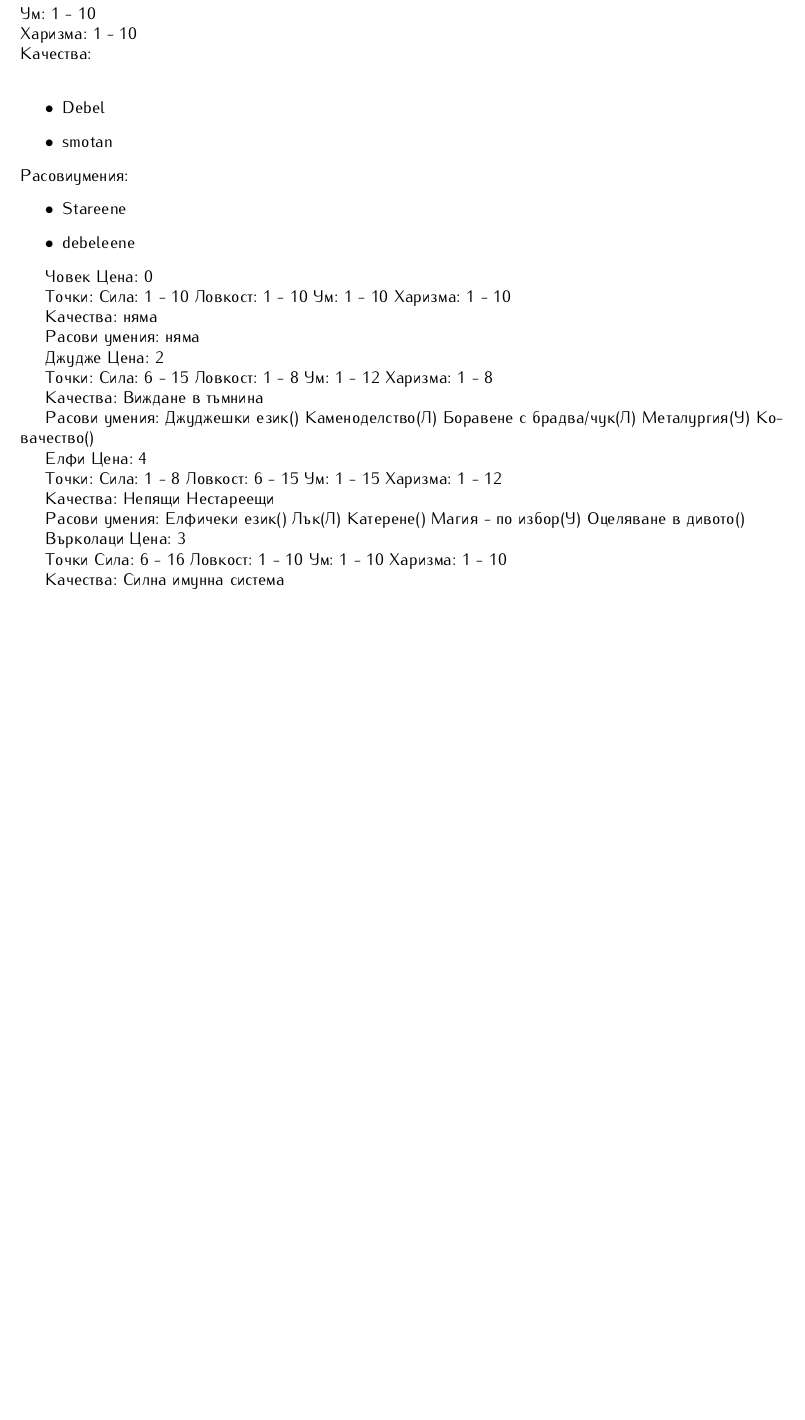
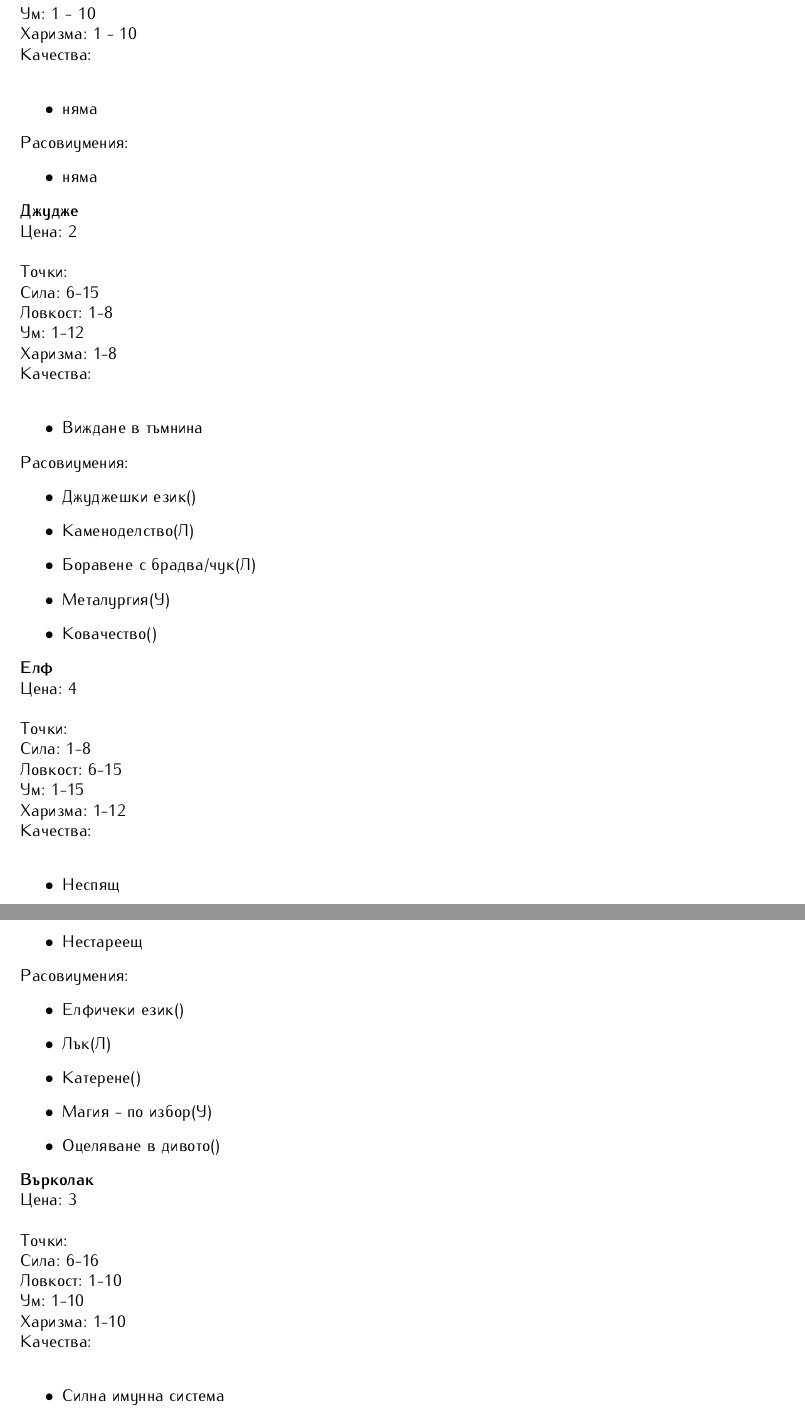
Before and after one commit to MiroslavVitkov/rpg, a LaTeX document (latex/elementaris.tex, which reads latex/race_template.tex, latex/races.tex): part of page 12 of 17 before the commit and two parts of pages 12 and 13 of 19 after it, the two joined at a grey line, cut so that both start at the same text, the shorter picture padded with empty space. Compiled offline with pdfLaTeX.

Commit message:
All races expressed via the template. The template is ugly.

```diff
--- a/latex/race_template.tex
+++ b/latex/race_template.tex
@@ -14,7 +14,7 @@
     \par\noindent\textbf{#1}
     \par\noindent{Цена:\ #2} \\
                              \\
-    Точки:                   \\
+    Точки:
     \par\noindent{Сила:\ #3}
     \par\noindent{Ловкост:\ #4}
     \par\noindent{Ум:\ #5}
--- a/latex/races.tex
+++ b/latex/races.tex
@@ -7,20 +7,32 @@
 За всеки 5 точки по минимуми, расата струва една точка по-малко.
 
 
-%\race{Човек}{0}{1 - 10}{1 - 10}{1- 10}{1 - 10}{}{}
-\race{Човек}{0}{1 - 10}{1 - 10}{1 - 10}{1 - 10}{Debel; smotan}{Stareene; debeleene}
+\race{Човек}{0}{1 - 10}{1 - 10}{1 - 10}{1 - 10}{няма}{няма}
 
-Човек
-Цена: 0
+\race{Джудже}{2}{6-15}{1-8}{1-12}{1-8}{Виждане в тъмнина}
+{
+Джуджешки език();
+Каменоделство(Л);
+Боравене с брадва/чук(Л);
+Металургия(У);
+Ковачество()
+}
 
-Точки:
-Сила: 1 - 10
-Ловкост: 1 - 10
-Ум: 1 - 10
-Харизма: 1 - 10
+\race{Елф}{4}{1-8}{6-15}{1-15}{1-12}{Неспящ; Нестареещ}
+{
+Елфичеки език();
+Лък(Л);
+Катерене();
+Магия - по избор(У);
+Оцеляване в дивото()
+}
 
-Качества:
-няма
+\race{Върколак}{3}{6-16}{1-10}{1-10}{1-10}{Силна имунна система}
+{
+Оцеляване в дивото();
+Вълчи език();
+Човешки език();
+Магия-огън(У);
+Спринт(С)
+}
 
-Расови умения:
-няма
@@ -29,52 +48,5 @@
-Джудже
-Цена: 2
-
-Точки:
-Сила: 6 - 15
-Ловкост: 1 - 8
-Ум: 1 - 12
-Харизма: 1 - 8
-
-Качества:
-Виждане в тъмнина
-
-Расови умения:
-Джуджешки език()
-Каменоделство(Л)
-Боравене с брадва/чук(Л)
-Металургия(У)
-Ковачество()
-
-
-Елфи
-Цена: 4
-
-Точки:
-Сила: 1 - 8
-Ловкост: 6 - 15
-Ум: 1 - 15
-Харизма: 1 - 12
-
-Качества:
-Непящи
-Нестареещи
-
-Расови умения:
-Елфичеки език()
-Лък(Л)
-Катерене()
-Магия - по избор(У)
-Оцеляване в дивото()
-
-
-Върколаци
-Цена: 3
-
-Точки
-Сила: 6 - 16
-Ловкост: 1 - 10
-Ум: 1 - 10
-Харизма: 1 - 10
-
-Качества:
-Силна имунна система
+\race{Немъртъв}{2}{1-14}{1-9}{1-10}{1-4}
+{
+Усещане на живот (30 метра);
+Телепатия;
+Нестареещ;
@@ -130 +56,6 @@
+Магия-некромантия(У);
+Поклонничество-Смърт();
+Строителство(У);
+Тактика(У);
 Език на немъртвите()
+}
```
Also changed, not shown: latex/races.tex (59 more changed lines), 1 other file.
